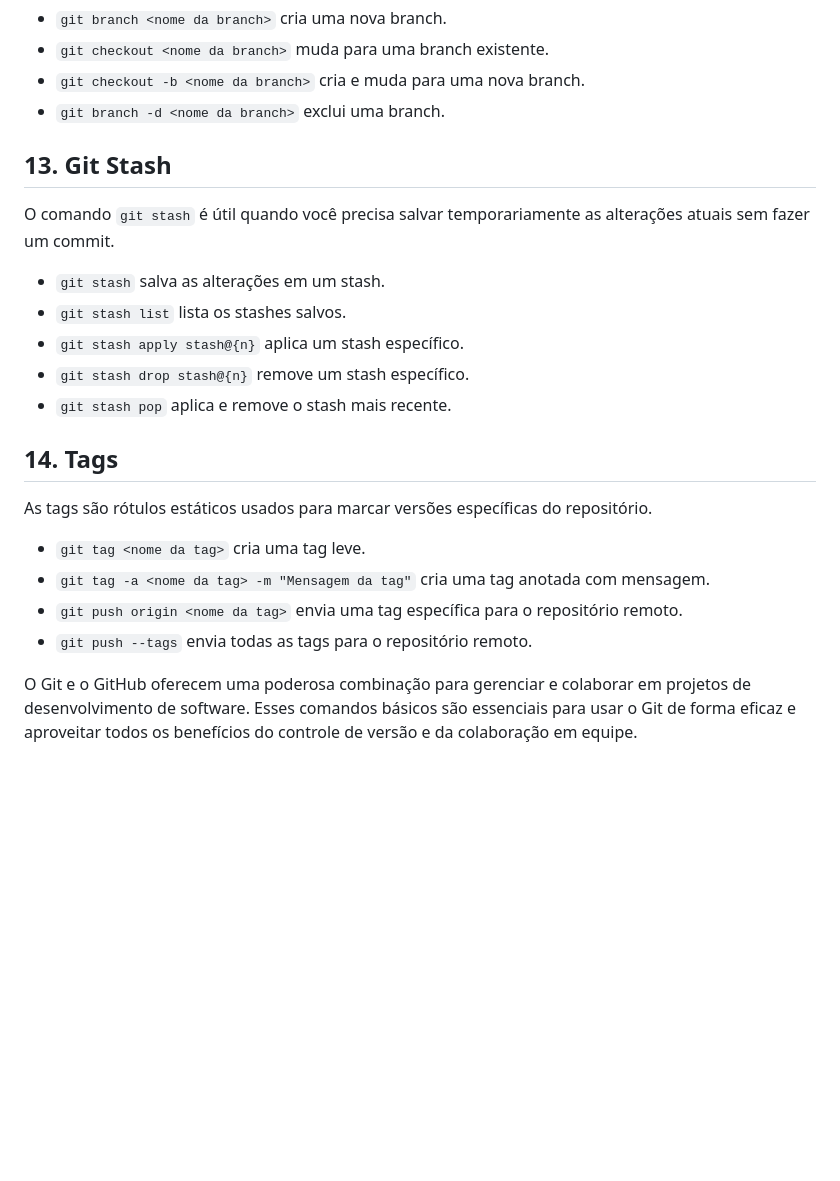
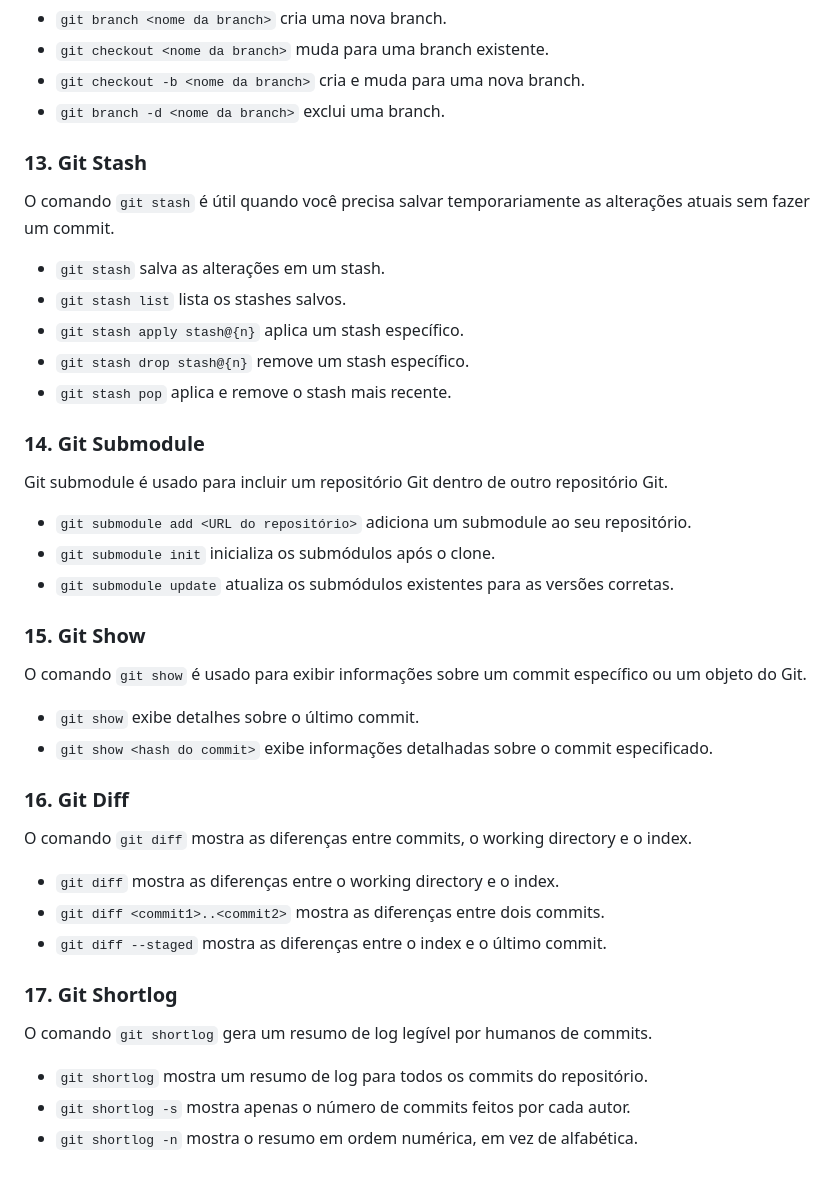
Before and after one commit to gersonpn/compass_uol, a Markdown page: README.md, the part around one of its changes. Rendered like a GitHub page; blank space fills up the shorter version.

Commit message:
nova atualização resumo

```diff
--- a/README.md
+++ b/README.md
@@ -74,7 +80,7 @@ Branches são linhas de desenvolvimento independentes que permitem trabalhar em
 - `git checkout -b <nome da branch>` cria e muda para uma nova branch.
 - `git branch -d <nome da branch>` exclui uma branch.
 
-## 13. Git Stash
+### 13. Git Stash
 
 O comando `git stash` é útil quando você precisa salvar temporariamente as alterações atuais sem fazer um commit.
 
@@ -84,13 +90,33 @@ O comando `git stash` é útil quando você precisa salvar temporariamente as al
 - `git stash drop stash@{n}` remove um stash específico.
 - `git stash pop` aplica e remove o stash mais recente.
 
-## 14. Tags
+### 14. Git Submodule
 
-As tags são rótulos estáticos usados para marcar versões específicas do repositório.
+Git submodule é usado para incluir um repositório Git dentro de outro repositório Git.
 
-- `git tag <nome da tag>` cria uma tag leve.
-- `git tag -a <nome da tag> -m "Mensagem da tag"` cria uma tag anotada com mensagem.
-- `git push origin <nome da tag>` envia uma tag específica para o repositório remoto.
-- `git push --tags` envia todas as tags para o repositório remoto.
+- `git submodule add <URL do repositório>` adiciona um submodule ao seu repositório.
+- `git submodule init` inicializa os submódulos após o clone.
+- `git submodule update` atualiza os submódulos existentes para as versões corretas.
 
-O Git e o GitHub oferecem uma poderosa combinação para gerenciar e colaborar em projetos de desenvolvimento de software. Esses comandos básicos são essenciais para usar o Git de forma eficaz e aproveitar todos os benefícios do controle de versão e da colaboração em equipe.
+### 15. Git Show
+
+O comando `git show` é usado para exibir informações sobre um commit específico ou um objeto do Git.
+
+- `git show` exibe detalhes sobre o último commit.
+- `git show <hash do commit>` exibe informações detalhadas sobre o commit especificado.
+
+### 16. Git Diff
+
+O comando `git diff` mostra as diferenças entre commits, o working directory e o index.
+
+- `git diff` mostra as diferenças entre o working directory e o index.
+- `git diff <commit1>..<commit2>` mostra as diferenças entre dois commits.
+- `git diff --staged` mostra as diferenças entre o index e o último commit.
+
+### 17. Git Shortlog
+
+O comando `git shortlog` gera um resumo de log legível por humanos de commits.
+
+- `git shortlog` mostra um resumo de log para todos os commits do repositório.
+- `git shortlog -s` mostra apenas o número de commits feitos por cada autor.
+- `git shortlog -n` mostra o resumo em ordem numérica, em vez de alfabética.
```
Also changed, not shown: other parts of README.md (+18 -12 lines).
